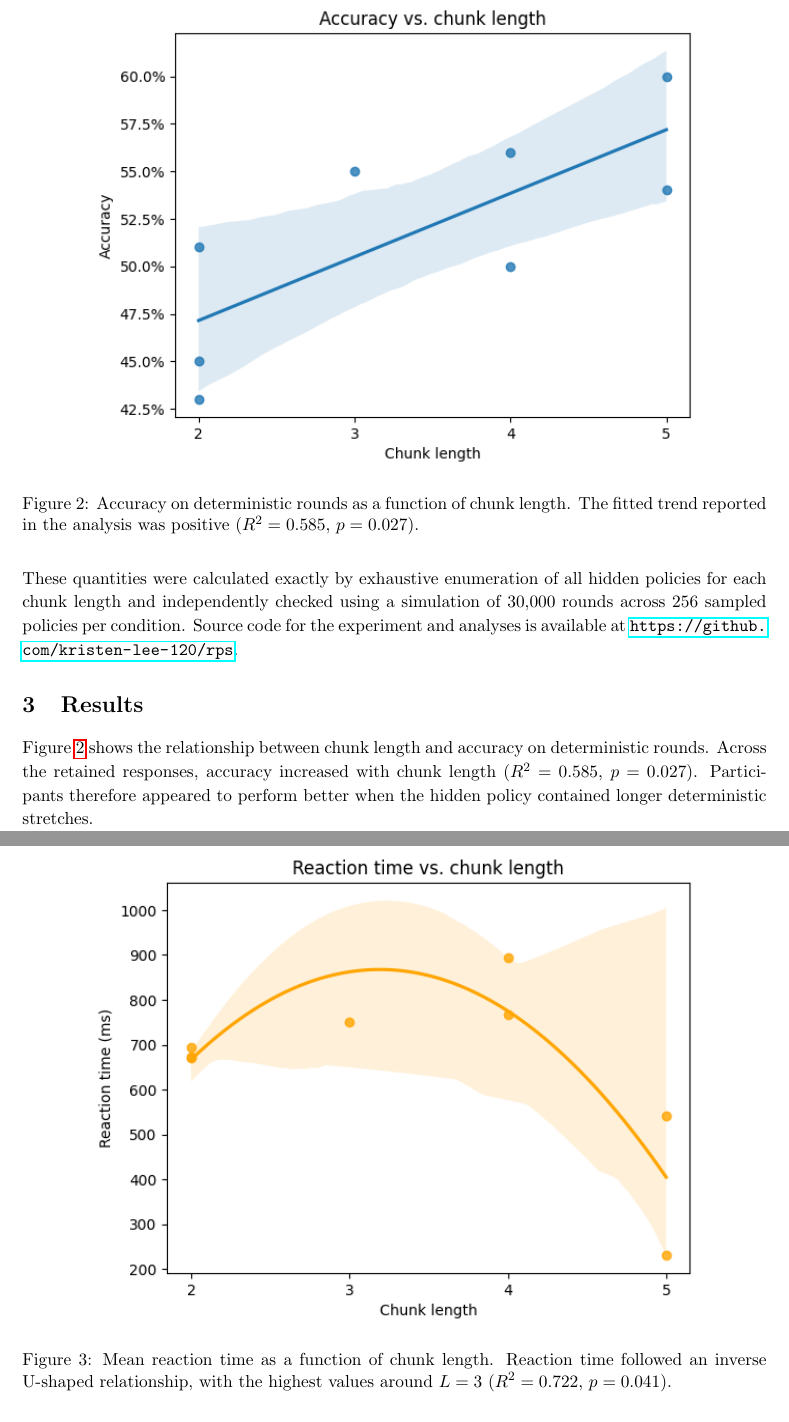
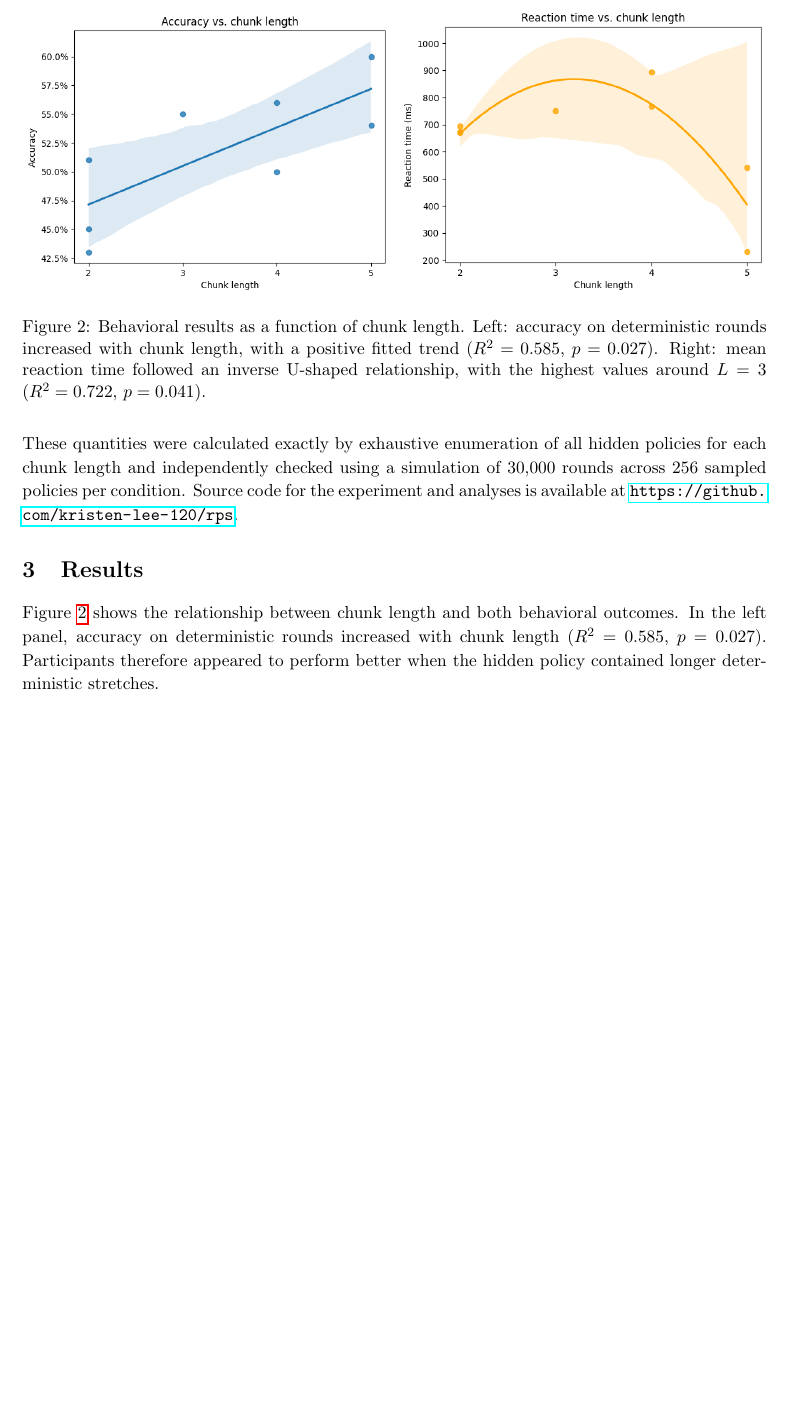
Before and after one commit to kristen-lee-120/rps, a LaTeX paper (paper/main.tex): two parts of pages 4 and 5 of 6 before the commit and part of page 4 of 6 after it, the two joined at a grey line, cut at the place of the change, the shorter picture padded with empty space. Compiled offline with pdfLaTeX.

Commit message:
better graph placement

```diff
--- a/paper/main.tex
+++ b/paper/main.tex
@@ -78,9 +78,9 @@ To evaluate this claim, we computed conditional policy complexity for the hidden
 
 \section{Results}
 
-Figure~\ref{fig:accuracy} shows the relationship between chunk length and accuracy on deterministic rounds. Across the retained responses, accuracy increased with chunk length ($R^2 = 0.585$, $p = 0.027$). Participants therefore appeared to perform better when the hidden policy contained longer deterministic stretches.
+Figure~\ref{fig:behavior} shows the relationship between chunk length and both behavioral outcomes. In the left panel, accuracy on deterministic rounds increased with chunk length ($R^2 = 0.585$, $p = 0.027$). Participants therefore appeared to perform better when the hidden policy contained longer deterministic stretches.
 
-\begin{figure}[t]
+Reaction time showed a more nuanced pattern (Figure~\ref{fig:behavior}, right panel). Instead of decreasing monotonically with chunk length, reaction time followed an inverse U-shaped trend that peaked at $L=3$ ($R^2 = 0.722$, $p = 0.041$). Even so, the overall shape is consistent with the idea that chunk length modulates the computational demands of the task, albeit not in a perfectly linear way.
+
+\begin{figure*}[t]
     \centering
-    \includegraphics[width=0.82\linewidth]{acc_vs_L.png}
-    \caption{Accuracy on deterministic rounds as a function of chunk length. The fitted trend reported in the analysis was positive ($R^2 = 0.585$, $p = 0.027$).}
@@ -92,9 +87,14 @@ Reaction time showed a more nuanced pattern (Figure~\ref{fig:rt}). Instead of de
-\begin{figure}[t]
-    \centering
-    \includegraphics[width=0.82\linewidth]{rt_vs_L.png}
-    \caption{Mean reaction time as a function of chunk length. Reaction time followed an inverse U-shaped relationship, with the highest values around $L=3$ ($R^2 = 0.722$, $p = 0.041$).}
-    \label{fig:rt}
-\end{figure}
+    \begin{minipage}[t]{0.495\textwidth}
+        \centering
+        \includegraphics[width=\linewidth]{acc_vs_L.png}
+    \end{minipage}\hfill
+    \begin{minipage}[t]{0.495\textwidth}
+        \centering
+        \includegraphics[width=\linewidth]{rt_vs_L.png}
+    \end{minipage}
+    \caption{Behavioral results as a function of chunk length. Left: accuracy on deterministic rounds increased with chunk length, with a positive fitted trend ($R^2 = 0.585$, $p = 0.027$). Right: mean reaction time followed an inverse U-shaped relationship, with the highest values around $L=3$ ($R^2 = 0.722$, $p = 0.041$).}
+    \label{fig:behavior}
+\end{figure*}
 
 Because only 8 responses survived filtering, these results should be interpreted as preliminary. The positive accuracy trend is the clearest behavioral signal in the dataset. The reaction-time effect is suggestive but less cleanly aligned with a simple monotonic complexity account, particularly at shorter chunk lengths where the task may have been easy enough to learn quickly.
 
```
Also changed, not shown: paper/main.pdf, paper/main.tex (5 more changed lines).
